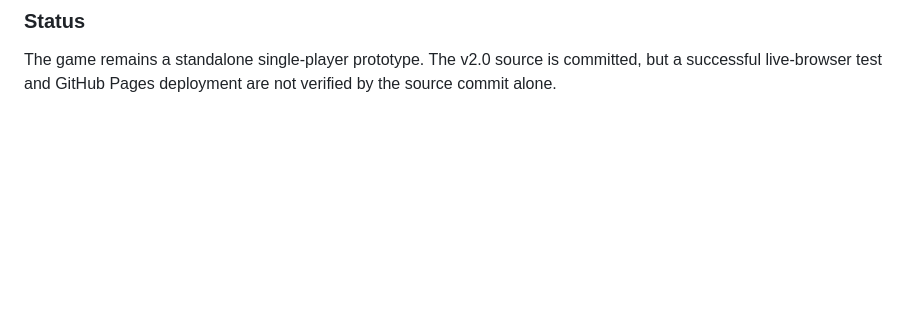
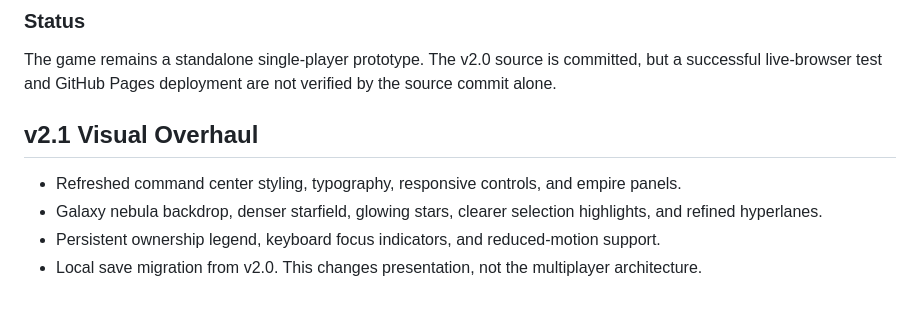
Before and after one commit to SpluxeC/StarfallDominion, a Markdown page: README.md, the part around the change. GitHub-like rendering; blank space fills up the shorter version.

Commit message:
Document v2.1 visual refresh

```diff
--- a/README.md
+++ b/README.md
@@ -73,3 +73,9 @@ In GitHub repository Settings → Pages, choose **Deploy from a branch**, **main
 
 ### Status
 The game remains a standalone single-player prototype. The v2.0 source is committed, but a successful live-browser test and GitHub Pages deployment are not verified by the source commit alone.
+
+## v2.1 Visual Overhaul
+- Refreshed command center styling, typography, responsive controls, and empire panels.
+- Galaxy nebula backdrop, denser starfield, glowing stars, clearer selection highlights, and refined hyperlanes.
+- Persistent ownership legend, keyboard focus indicators, and reduced-motion support.
+- Local save migration from v2.0. This changes presentation, not the multiplayer architecture.
```
